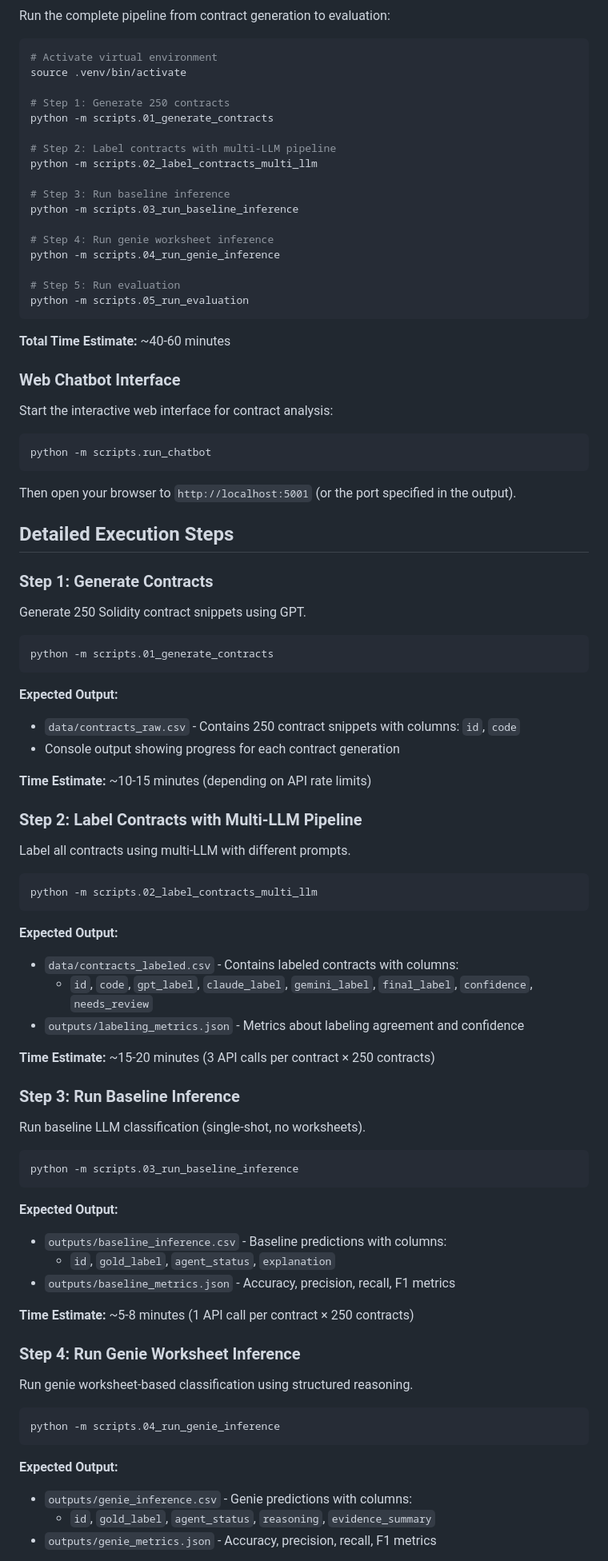
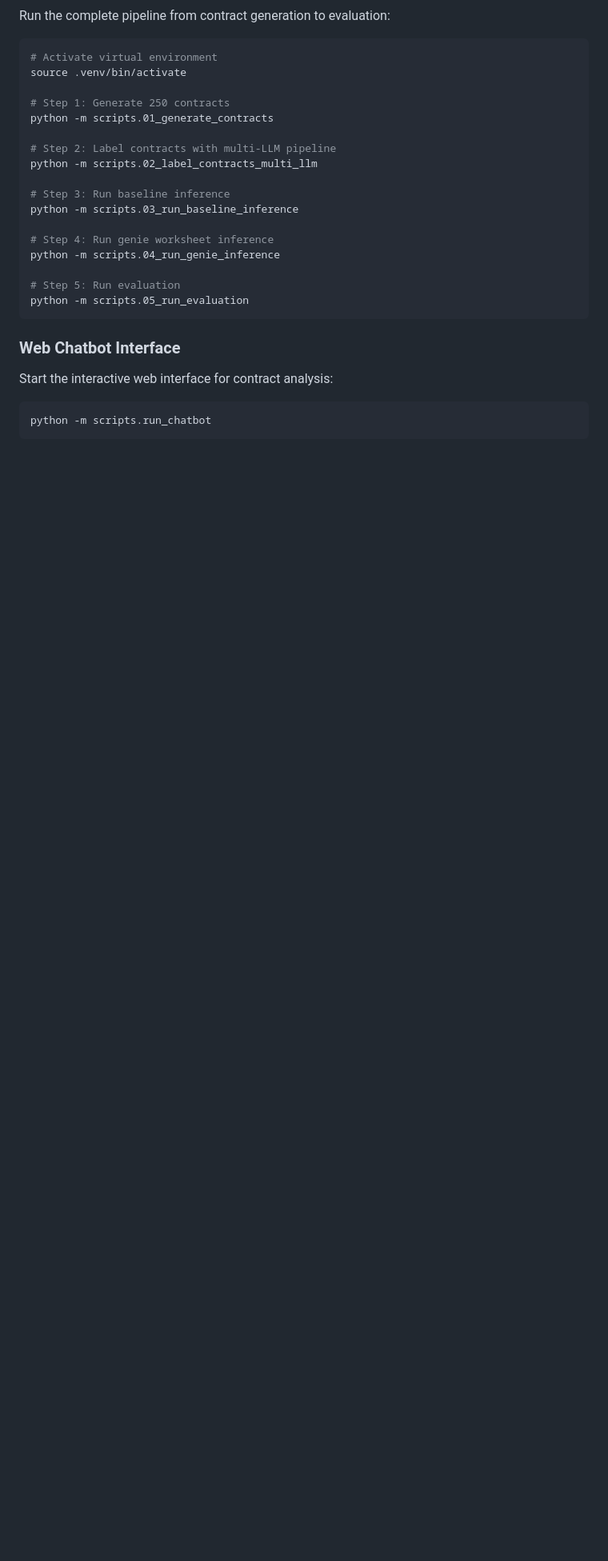
Before and after one commit to vik-srinivasan/genie-compliance, a Markdown page: README.md, the part around the change printed below. Shown: that part at 80% size. Drawn GitHub-style; blank space fills up the shorter version.

````diff
--- a/README.md
+++ b/README.md
@@ -72,8 +72,6 @@ python -m scripts.04_run_genie_inference
 python -m scripts.05_run_evaluation
 ```
 
-**Total Time Estimate:** ~40-60 minutes
-
 ### Web Chatbot Interface
 
 Start the interactive web interface for contract analysis:
@@ -82,64 +80,3 @@ Start the interactive web interface for contract analysis:
 python -m scripts.run_chatbot
 ```
 
-Then open your browser to `http://localhost:5001` (or the port specified in the output).
-
-## Detailed Execution Steps
-
-### Step 1: Generate Contracts
-
-Generate 250 Solidity contract snippets using GPT.
-
-```bash
-python -m scripts.01_generate_contracts
-```
-
-**Expected Output:**
-- `data/contracts_raw.csv` - Contains 250 contract snippets with columns: `id`, `code`
-- Console output showing progress for each contract generation
-
-**Time Estimate:** ~10-15 minutes (depending on API rate limits)
-
-### Step 2: Label Contracts with Multi-LLM Pipeline
-
-Label all contracts using multi-LLM with different prompts.
-
-```bash
-python -m scripts.02_label_contracts_multi_llm
-```
-
-**Expected Output:**
-- `data/contracts_labeled.csv` - Contains labeled contracts with columns:
-  - `id`, `code`, `gpt_label`, `claude_label`, `gemini_label`, `final_label`, `confidence`, `needs_review`
-- `outputs/labeling_metrics.json` - Metrics about labeling agreement and confidence
-
-**Time Estimate:** ~15-20 minutes (3 API calls per contract × 250 contracts)
-
-### Step 3: Run Baseline Inference
-
-Run baseline LLM classification (single-shot, no worksheets).
-
-```bash
-python -m scripts.03_run_baseline_inference
-```
-
-**Expected Output:**
-- `outputs/baseline_inference.csv` - Baseline predictions with columns:
-  - `id`, `gold_label`, `agent_status`, `explanation`
-- `outputs/baseline_metrics.json` - Accuracy, precision, recall, F1 metrics
-
-**Time Estimate:** ~5-8 minutes (1 API call per contract × 250 contracts)
-
-### Step 4: Run Genie Worksheet Inference
-
-Run genie worksheet-based classification using structured reasoning.
-
-```bash
-python -m scripts.04_run_genie_inference
-```
-
-**Expected Output:**
-- `outputs/genie_inference.csv` - Genie predictions with columns:
-  - `id`, `gold_label`, `agent_status`, `reasoning`, `evidence_summary`
-- `outputs/genie_metrics.json` - Accuracy, precision, recall, F1 metrics
-
````
Also changed, not shown: other parts of README.md (+1 -71 lines).
